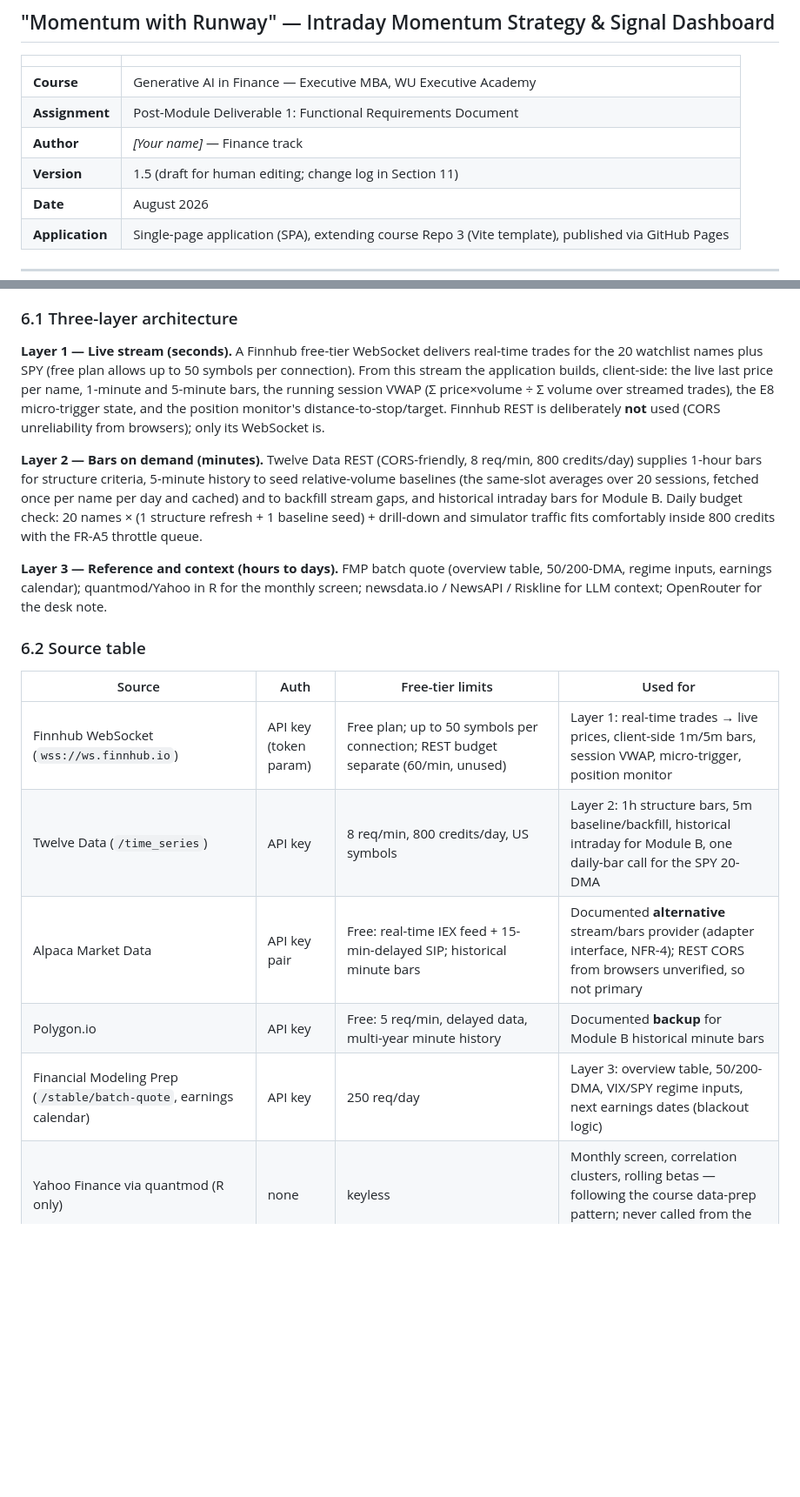
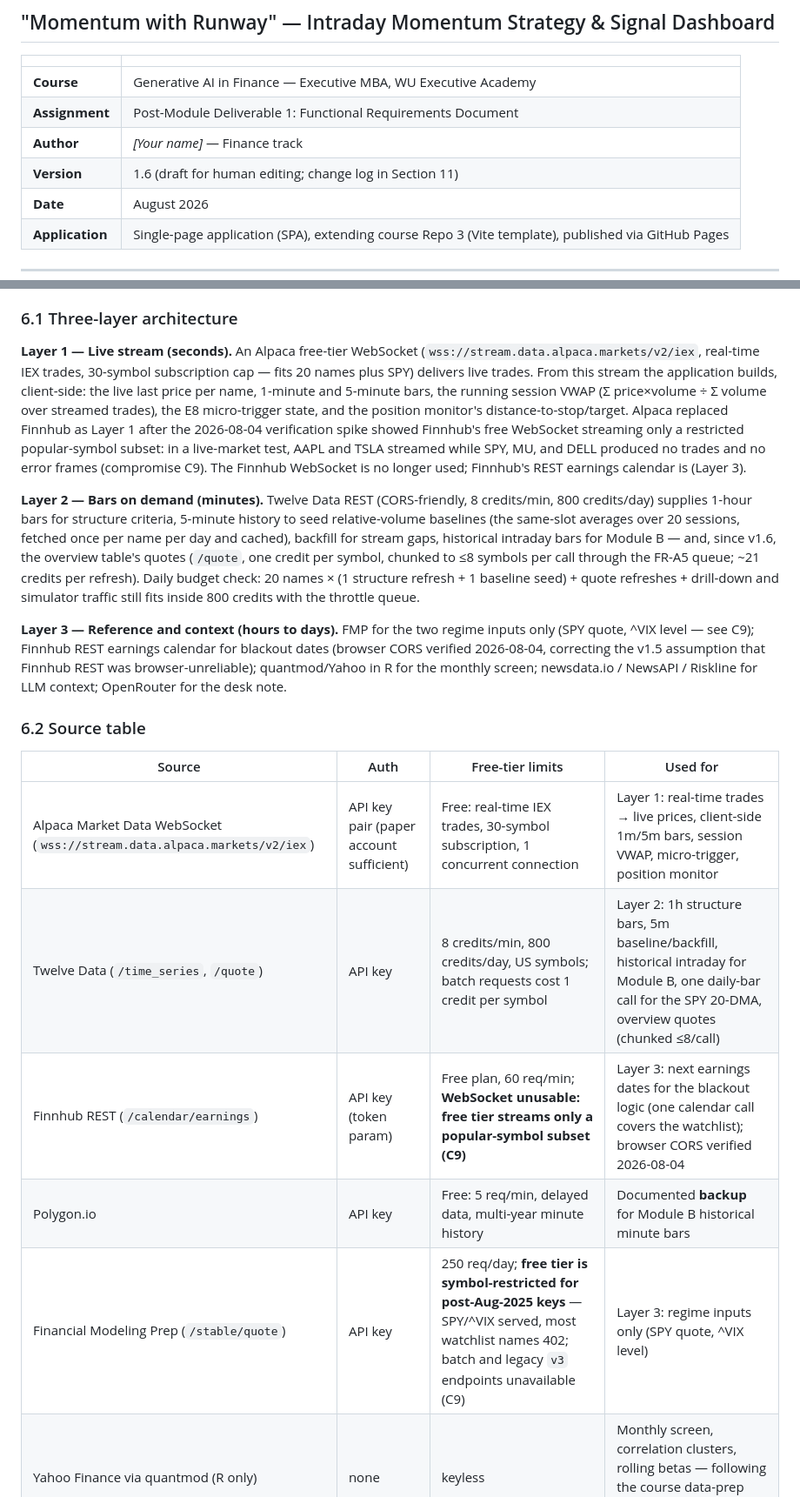
Before and after one commit to laqtoq/spa-momentum-funck, a Markdown page: docs/FRD.md, 2 parts joined by grey strips. Shown at 87% size. Rendered like a GitHub page; blank space fills up the shorter version.

Commit message:
FRD v1.6: provider pivot after free-tier spike (C9; FR-A1/A7/A15 amended)
Co-Authored-By: Claude Fable 5 <noreply@anthropic.com>

```diff
--- a/docs/FRD.md
+++ b/docs/FRD.md
@@ -6,7 +6,7 @@
 | **Course** | Generative AI in Finance — Executive MBA, WU Executive Academy |
 | **Assignment** | Post-Module Deliverable 1: Functional Requirements Document |
 | **Author** | *[Your name]* — Finance track |
-| **Version** | 1.5 (draft for human editing; change log in Section 11) |
+| **Version** | 1.6 (draft for human editing; change log in Section 11) |
 | **Date** | August 2026 |
 | **Application** | Single-page application (SPA), extending course Repo 3 (Vite template), published via GitHub Pages |
 
@@ -230,21 +230,21 @@ Minute-grade decisions need minute-grade data, and free tiers make that genuinel
 
 ### 6.1 Three-layer architecture
 
-**Layer 1 — Live stream (seconds).** A Finnhub free-tier WebSocket delivers real-time trades for the 20 watchlist names plus SPY (free plan allows up to 50 symbols per connection). From this stream the application builds, client-side: the live last price per name, 1-minute and 5-minute bars, the running session VWAP (Σ price×volume ÷ Σ volume over streamed trades), the E8 micro-trigger state, and the position monitor's distance-to-stop/target. Finnhub REST is deliberately **not** used (CORS unreliability from browsers); only its WebSocket is.
+**Layer 1 — Live stream (seconds).** An Alpaca free-tier WebSocket (`wss://stream.data.alpaca.markets/v2/iex`, real-time IEX trades, 30-symbol subscription cap — fits 20 names plus SPY) delivers live trades. From this stream the application builds, client-side: the live last price per name, 1-minute and 5-minute bars, the running session VWAP (Σ price×volume ÷ Σ volume over streamed trades), the E8 micro-trigger state, and the position monitor's distance-to-stop/target. Alpaca replaced Finnhub as Layer 1 after the 2026-08-04 verification spike showed Finnhub's free WebSocket streaming only a restricted popular-symbol subset: in a live-market test, AAPL and TSLA streamed while SPY, MU, and DELL produced no trades and no error frames (compromise C9). The Finnhub WebSocket is no longer used; Finnhub's REST earnings calendar is (Layer 3).
 
-**Layer 2 — Bars on demand (minutes).** Twelve Data REST (CORS-friendly, 8 req/min, 800 credits/day) supplies 1-hour bars for structure criteria, 5-minute history to seed relative-volume baselines (the same-slot averages over 20 sessions, fetched once per name per day and cached) and to backfill stream gaps, and historical intraday bars for Module B. Daily budget check: 20 names × (1 structure refresh + 1 baseline seed) + drill-down and simulator traffic fits comfortably inside 800 credits with the FR-A5 throttle queue.
+**Layer 2 — Bars on demand (minutes).** Twelve Data REST (CORS-friendly, 8 credits/min, 800 credits/day) supplies 1-hour bars for structure criteria, 5-minute history to seed relative-volume baselines (the same-slot averages over 20 sessions, fetched once per name per day and cached), backfill for stream gaps, historical intraday bars for Module B — and, since v1.6, the overview table's quotes (`/quote`, one credit per symbol, chunked to ≤8 symbols per call through the FR-A5 queue; ~21 credits per refresh). Daily budget check: 20 names × (1 structure refresh + 1 baseline seed) + quote refreshes + drill-down and simulator traffic still fits inside 800 credits with the throttle queue.
 
-**Layer 3 — Reference and context (hours to days).** FMP batch quote (overview table, 50/200-DMA, regime inputs, earnings calendar); quantmod/Yahoo in R for the monthly screen; newsdata.io / NewsAPI / Riskline for LLM context; OpenRouter for the desk note.
+**Layer 3 — Reference and context (hours to days).** FMP for the two regime inputs only (SPY quote, ^VIX level — see C9); Finnhub REST earnings calendar for blackout dates (browser CORS verified 2026-08-04, correcting the v1.5 assumption that Finnhub REST was browser-unreliable); quantmod/Yahoo in R for the monthly screen; newsdata.io / NewsAPI / Riskline for LLM context; OpenRouter for the desk note.
 
 ### 6.2 Source table
 
 | Source | Auth | Free-tier limits | Used for |
 |---|---|---|---|
-| Finnhub WebSocket (`wss://ws.finnhub.io`) | API key (token param) | Free plan; up to 50 symbols per connection; REST budget separate (60/min, unused) | Layer 1: real-time trades → live prices, client-side 1m/5m bars, session VWAP, micro-trigger, position monitor |
-| Twelve Data (`/time_series`) | API key | 8 req/min, 800 credits/day, US symbols | Layer 2: 1h structure bars, 5m baseline/backfill, historical intraday for Module B, one daily-bar call for the SPY 20-DMA |
-| Alpaca Market Data | API key pair | Free: real-time IEX feed + 15-min-delayed SIP; historical minute bars | Documented **alternative** stream/bars provider (adapter interface, NFR-4); REST CORS from browsers unverified, so not primary |
+| Alpaca Market Data WebSocket (`wss://stream.data.alpaca.markets/v2/iex`) | API key pair (paper account sufficient) | Free: real-time IEX trades, 30-symbol subscription, 1 concurrent connection | Layer 1: real-time trades → live prices, client-side 1m/5m bars, session VWAP, micro-trigger, position monitor |
+| Twelve Data (`/time_series`, `/quote`) | API key | 8 credits/min, 800 credits/day, US symbols; batch requests cost 1 credit per symbol | Layer 2: 1h structure bars, 5m baseline/backfill, historical intraday for Module B, one daily-bar call for the SPY 20-DMA, overview quotes (chunked ≤8/call) |
+| Finnhub REST (`/calendar/earnings`) | API key (token param) | Free plan, 60 req/min; **WebSocket unusable: free tier streams only a popular-symbol subset (C9)** | Layer 3: next earnings dates for the blackout logic (one calendar call covers the watchlist); browser CORS verified 2026-08-04 |
 | Polygon.io | API key | Free: 5 req/min, delayed data, multi-year minute history | Documented **backup** for Module B historical minute bars |
-| Financial Modeling Prep (`/stable/batch-quote`, earnings calendar) | API key | 250 req/day | Layer 3: overview table, 50/200-DMA, VIX/SPY regime inputs, next earnings dates (blackout logic) |
+| Financial Modeling Prep (`/stable/quote`) | API key | 250 req/day; **free tier is symbol-restricted for post-Aug-2025 keys** — SPY/^VIX served, most watchlist names 402; batch and legacy `v3` endpoints unavailable (C9) | Layer 3: regime inputs only (SPY quote, ^VIX level) |
 | Yahoo Finance via quantmod (R only) | none | keyless | Monthly screen, correlation clusters, rolling betas — following the course data-prep pattern; never called from the browser |
 | newsdata.io (`/api/1/latest`) | API key | 200 credits/day (10 articles/credit), 30 credits/15 min, **articles ~12h delayed on free plan**, commercial use permitted, browser-callable | Headlines for the LLM commentary on the deployed site; labeled as delayed context, never a trading input |
 | NewsAPI (`/v2/everything`) | API key | 100 req/day; browser calls from localhost only | Fresher headlines in local development and demo recordings |
```
Also changed, not shown: other parts of docs/FRD.md (+8 -7 lines).
